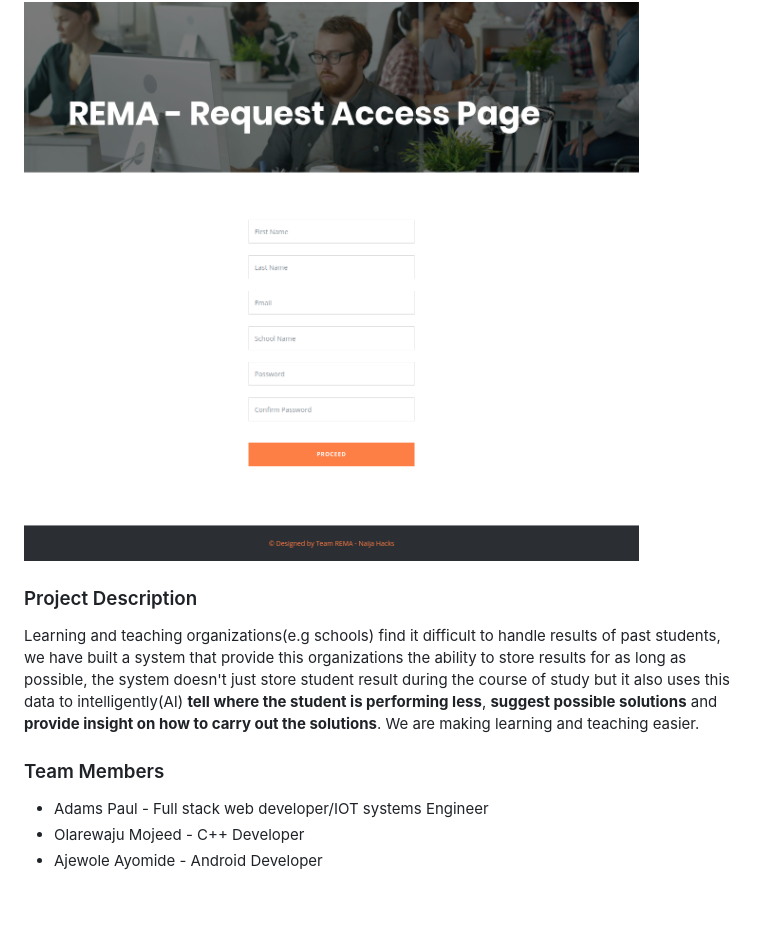
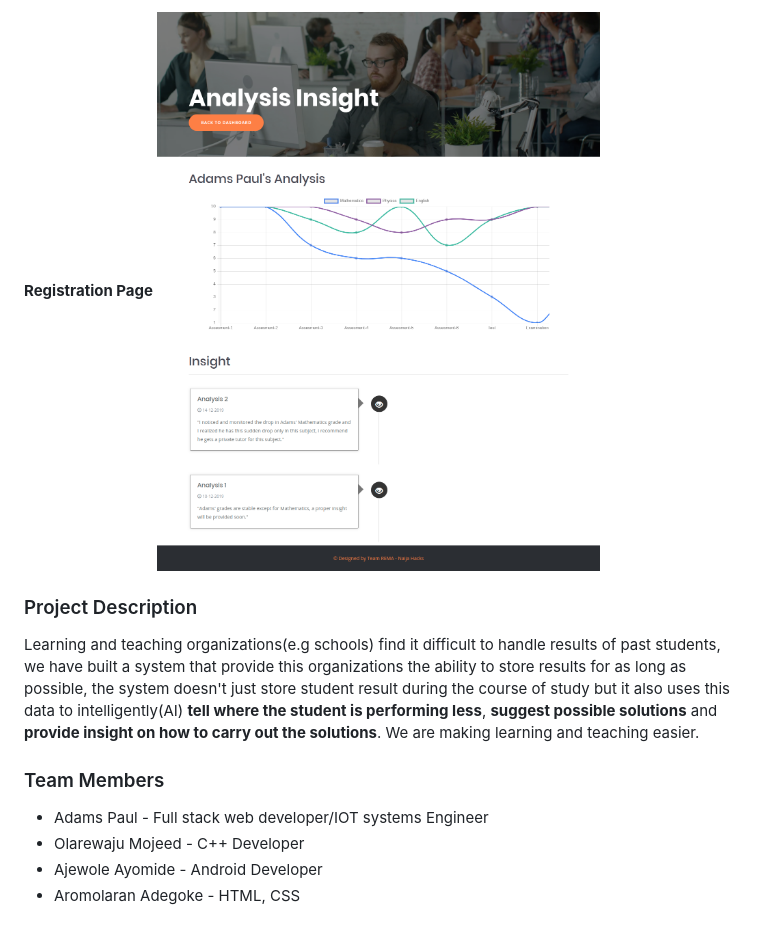
Before and after one commit to zeevx/naijahacks2019-rema, a Markdown page: README.md, the part around the change printed below. Rendered like a GitHub page; pictures changed too: screenshots/Analysis_page_screenshot.png (added).

```diff
--- a/README.md
+++ b/README.md
@@ -23,5 +32,6 @@
 **Registration Page**
-![RegisterPage Screenshots](/screenshots/Register_page_screenshot.png)
+![AnalysisPage Screenshots](/screenshots/Analysis_page_screenshot.png)
+
 
 ### Project Description
  Learning and teaching organizations(e.g schools) find it difficult to handle results of past students, we have built a system that provide this organizations the ability to store results for as long as possible, the system doesn't just store student result during the course of study but it also uses this data to intelligently(AI) **tell where the student is performing less**, **suggest possible solutions** and **provide insight on how to carry out the solutions**. We are making learning and teaching easier.
@@ -32,3 +42,4 @@
 * Adams Paul - Full stack web developer/IOT systems Engineer
 * Olarewaju Mojeed - C++ Developer
 * Ajewole Ayomide - Android Developer
+* Aromolaran Adegoke - HTML, CSS
```
Also changed, not shown: other parts of README.md (+9 -0 lines), 1 other file.
